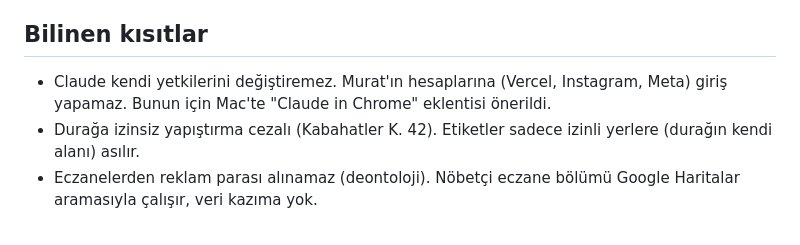
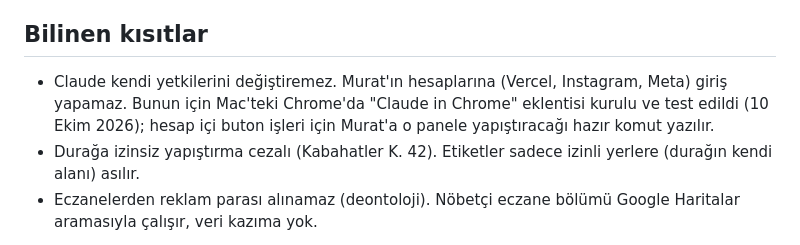
Before and after one commit to muratkullak-cpu/vertex-flux, a Markdown page: docs/DEVAM-NOTU.md, the part around the change. GitHub-like rendering.

Commit message:
Handover note: Claude in Chrome verified
Co-Authored-By: Claude Opus 5.5 <noreply@anthropic.com>
Claude-Session: https://claude.ai/code/session_01655xR3iGL6VouVqugfUQpY

```diff
--- a/docs/DEVAM-NOTU.md
+++ b/docs/DEVAM-NOTU.md
@@ -36,6 +36,6 @@
 5. Ticari drone işleri için **P1 lisansı** (SHGM, 30 Temmuz 2026 talimatı) alınana kadar drone ücretli işte satılmaz.
 
 ## Bilinen kısıtlar
-- Claude kendi yetkilerini değiştiremez. Murat'ın hesaplarına (Vercel, Instagram, Meta) giriş yapamaz. Bunun için Mac'te "Claude in Chrome" eklentisi önerildi.
+- Claude kendi yetkilerini değiştiremez. Murat'ın hesaplarına (Vercel, Instagram, Meta) giriş yapamaz. Bunun için Mac'teki Chrome'da "Claude in Chrome" eklentisi kurulu ve test edildi (10 Ekim 2026); hesap içi buton işleri için Murat'a o panele yapıştıracağı hazır komut yazılır.
 - Durağa izinsiz yapıştırma cezalı (Kabahatler K. 42). Etiketler sadece izinli yerlere (durağın kendi alanı) asılır.
 - Eczanelerden reklam parası alınamaz (deontoloji). Nöbetçi eczane bölümü Google Haritalar aramasıyla çalışır, veri kazıma yok.
```
